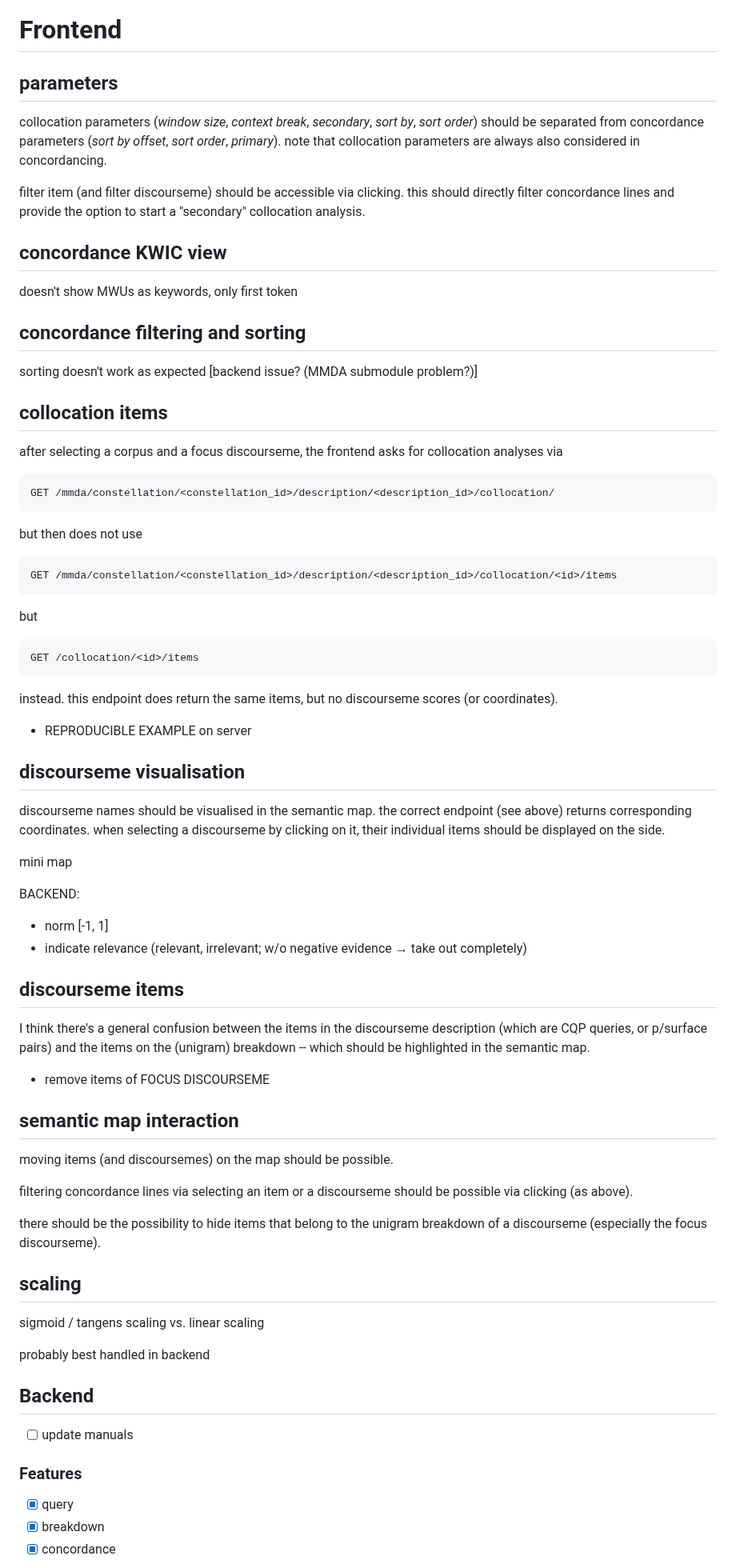
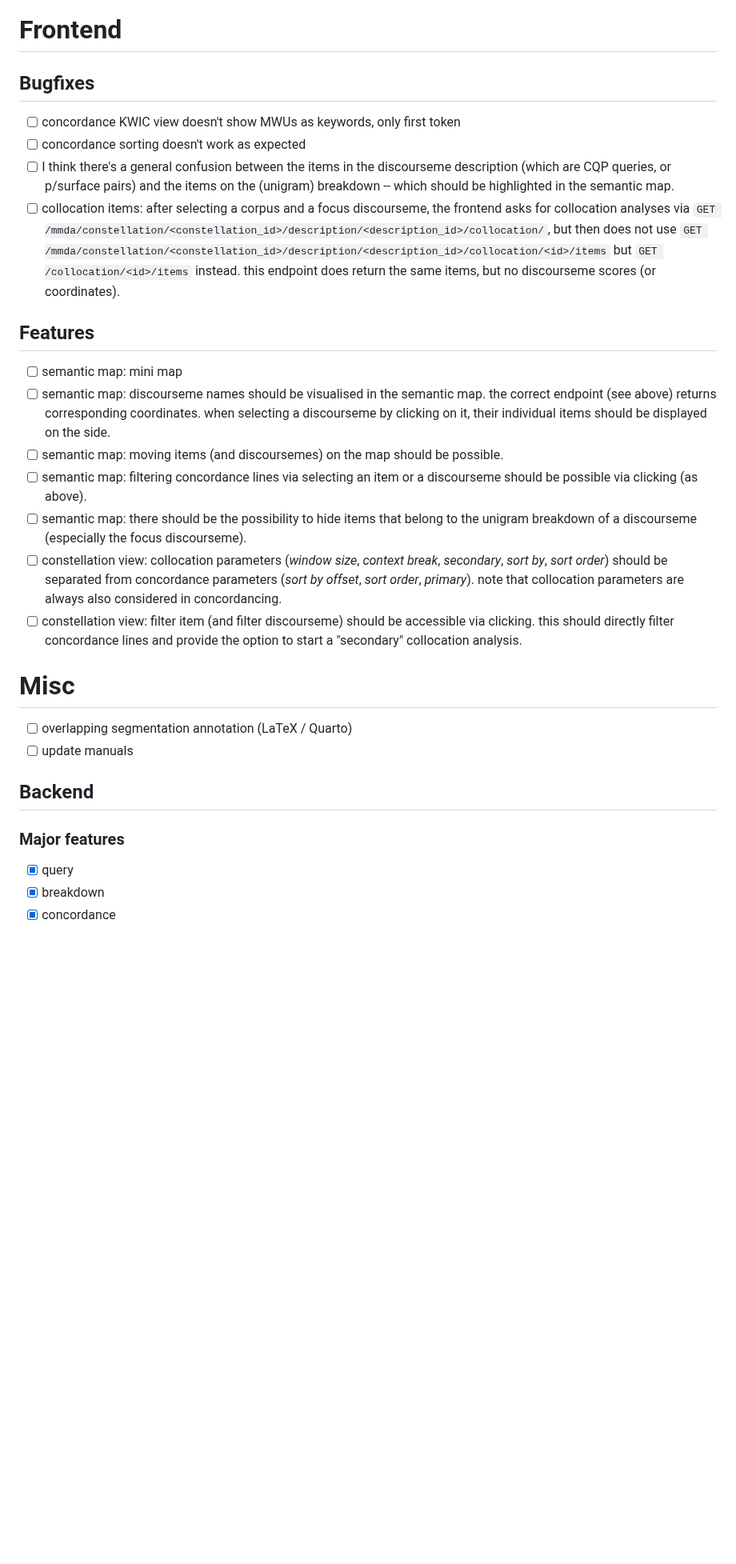
Before and after one commit to ausgerechnet/cwb-cads, a Markdown page: roadmap.md, the part around one of its changes. Shown at 80% size. Rendered like a GitHub page; blank space fills up the shorter version.

Commit message:
update roadmap

```diff
--- a/roadmap.md
+++ b/roadmap.md
@@ -1,73 +1,30 @@
 # Frontend
 
-## parameters
+## Bugfixes
 
-collocation parameters (*window size*, *context break*, *secondary*, *sort by*, *sort order*) should be separated from concordance parameters (*sort by offset*, *sort order*, *primary*). note that collocation parameters are always also considered in concordancing.
+- [ ] concordance KWIC view doesn't show MWUs as keywords, only first token
+- [ ] concordance sorting doesn't work as expected
+- [ ] I think there's a general confusion between the items in the discourseme description (which are CQP queries, or p/surface pairs) and the items on the (unigram) breakdown -- which should be highlighted in the semantic map.
+- [ ] collocation items: after selecting a corpus and a focus discourseme, the frontend asks for collocation analyses via `GET /mmda/constellation/<constellation_id>/description/<description_id>/collocation/`, but then does not use `GET /mmda/constellation/<constellation_id>/description/<description_id>/collocation/<id>/items` but `GET /collocation/<id>/items` instead. this endpoint does return the same items, but no discourseme scores (or coordinates).
 
-filter item (and filter discourseme) should be accessible via clicking. this should directly filter concordance lines and provide the option to start a "secondary" collocation analysis.
+## Features
 
-## concordance KWIC view
+- [ ] semantic map: mini map
+- [ ] semantic map: discourseme names should be visualised in the semantic map. the correct endpoint (see above) returns corresponding coordinates. when selecting a discourseme by clicking on it, their individual items should be displayed on the side.
+- [ ] semantic map: moving items (and discoursemes) on the map should be possible.
+- [ ] semantic map: filtering concordance lines via selecting an item or a discourseme should be possible via clicking (as above).
+- [ ] semantic map: there should be the possibility to hide items that belong to the unigram breakdown of a discourseme (especially the focus discourseme).
+- [ ] constellation view: collocation parameters (*window size*, *context break*, *secondary*, *sort by*, *sort order*) should be separated from concordance parameters (*sort by offset*, *sort order*, *primary*). note that collocation parameters are always also considered in concordancing.
+- [ ] constellation view: filter item (and filter discourseme) should be accessible via clicking. this should directly filter concordance lines and provide the option to start a "secondary" collocation analysis.
 
-doesn't show MWUs as keywords, only first token
+# Misc
 
-## concordance filtering and sorting
-
-sorting doesn't work as expected [backend issue? (MMDA submodule problem?)]
-
-## collocation items
-
-after selecting a corpus and a focus discourseme, the frontend asks for collocation analyses via
-
-    GET /mmda/constellation/<constellation_id>/description/<description_id>/collocation/
-
-but then does not use
-
-    GET /mmda/constellation/<constellation_id>/description/<description_id>/collocation/<id>/items
-
-but
-
-    GET /collocation/<id>/items
-
-instead. this endpoint does return the same items, but no discourseme scores (or coordinates).
-
-- REPRODUCIBLE EXAMPLE on server
-
-## discourseme visualisation
-
-discourseme names should be visualised in the semantic map. the correct endpoint (see above) returns corresponding coordinates. when selecting a discourseme by clicking on it, their individual items should be displayed on the side.
-
-mini map
-
-BACKEND:
-- norm [-1, 1]
-- indicate relevance (relevant, irrelevant; w/o negative evidence → take out completely)
-
-## discourseme items
-
-I think there's a general confusion between the items in the discourseme description (which are CQP queries, or p/surface pairs) and the items on the (unigram) breakdown -- which should be highlighted in the semantic map.
-
-- remove items of FOCUS DISCOURSEME
-
-## semantic map interaction
-
-moving items (and discoursemes) on the map should be possible.
-
-filtering concordance lines via selecting an item or a discourseme should be possible via clicking (as above).
-
-there should be the possibility to hide items that belong to the unigram breakdown of a discourseme (especially the focus discourseme).
-
-## scaling
-
-sigmoid / tangens scaling vs. linear scaling
-
-probably best handled in backend
-
+- [ ] overlapping segmentation annotation (LaTeX / Quarto)
+- [ ] update manuals
 
 ## Backend
 
-- [ ] update manuals
-
-### Features
+### Major features
 - [x] query
 - [x] breakdown
 - [x] concordance
```
Also changed, not shown: other parts of roadmap.md (+19 -13 lines).
